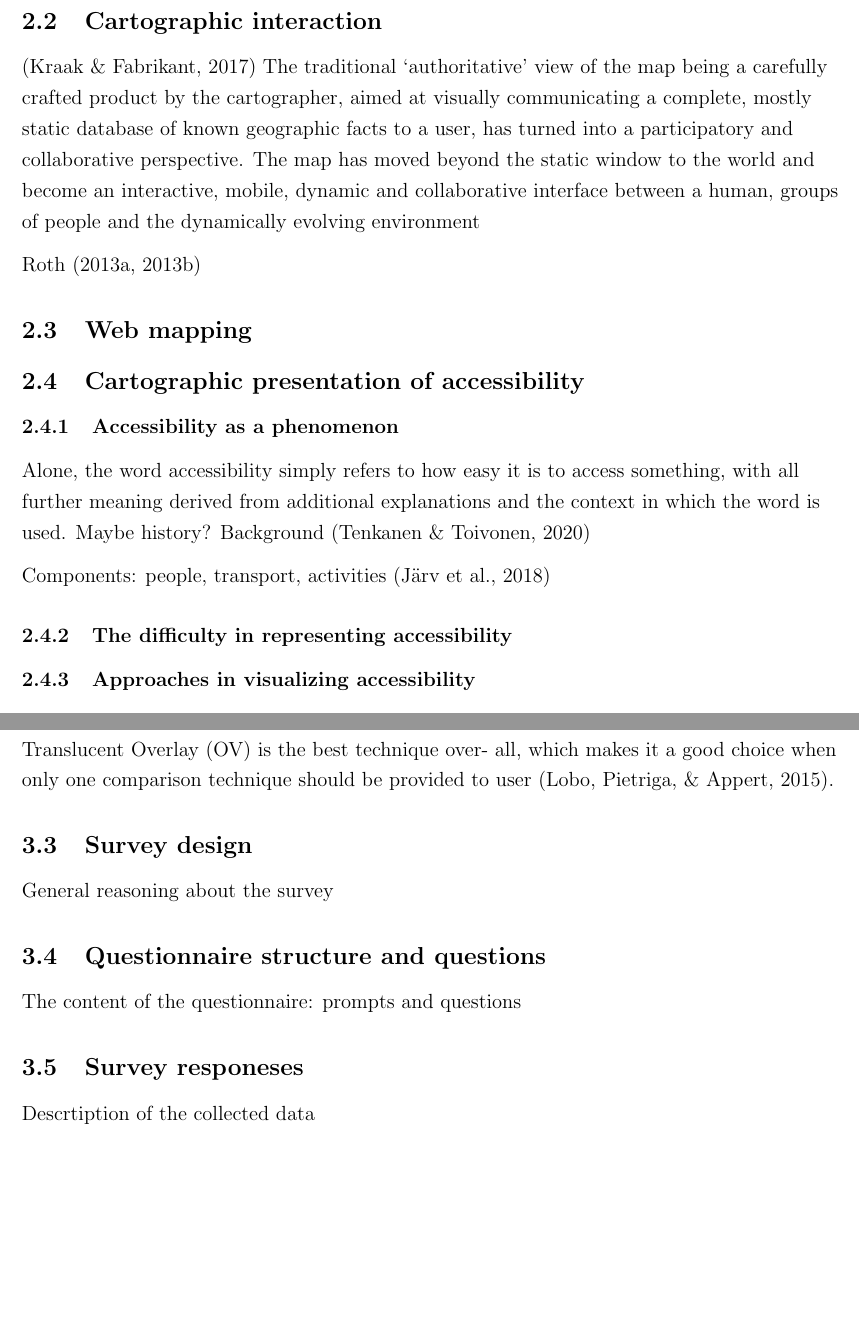
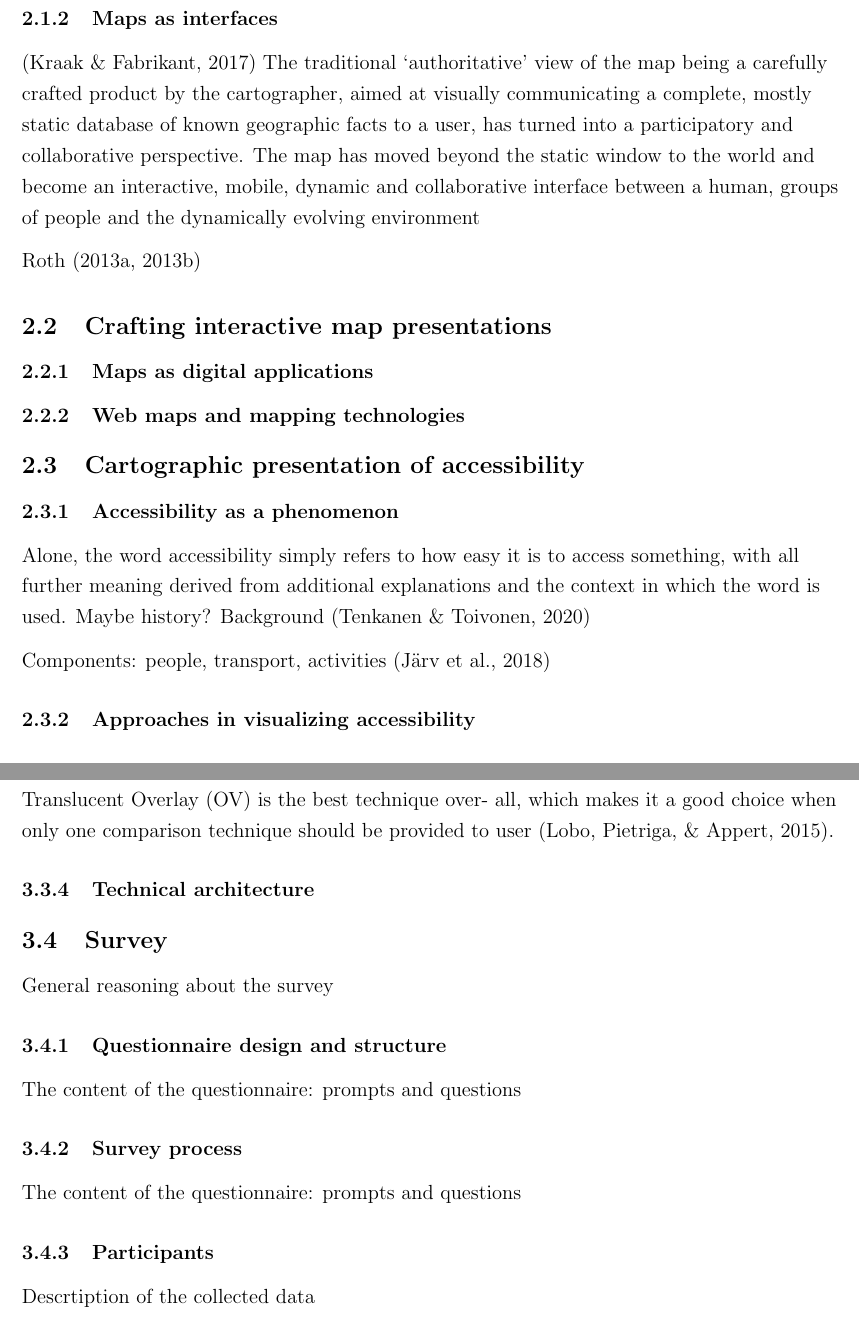
Before and after one commit to eemilhaa/thesis, a LaTeX thesis (thesis/main.tex, which reads thesis/sections/background.tex, thesis/sections/methods.tex): two parts of pages 13 and 24 of 47, joined at a grey line, cut at the place of the change, the shorter picture padded with empty space. Compiled offline with pdfLaTeX.

Commit message:
restructure sections

```diff
--- a/thesis/sections/background.tex
+++ b/thesis/sections/background.tex
@@ -130,7 +129,7 @@ and that representing spatial relationships is what makes a representation a map
 % Nowadays data visualization
 % Presenting the world (locations) vs presenting data linked to locations (thematic mapping, \parencite{tyn1992})
 % Change, cartography is different now, 1950-1990
-\subsection{Cartographic interaction}
+\subsubsection{Maps as interfaces}
 
 \parencite{kra2017}
 The traditional ‘authoritative’ view of the map being a carefully crafted product
@@ -151,9 +150,11 @@ people and the dynamically evolving environment
 % -> a more complex map means basically a user interface -> need for UI library
 \textcite{rot2013a, rot2013b}
 
-\subsection{Web mapping}
+\subsection{Crafting interactive map presentations}
+\subsubsection{Maps as digital applications}
+% What? types of maps & feature scope
 
-% What? types of maps & feature scope
+\subsubsection{Web maps and mapping technologies}
 
 % Map vs Web gis
 
@@ -173,7 +175,6 @@ Components: people, transport, activities \parencite{jar2018}
 % What makes accessibility a unique phenomenon,
 
 
-\subsubsection{The difficulty in representing accessibility}
 % The previous but from a cartographical point of view.
 % What requirements this places on visual representations of accessibility.
 
--- a/thesis/sections/methods.tex
+++ b/thesis/sections/methods.tex
@@ -289,11 +276,26 @@ technique should be provided to user \parencite{lob2015}.
 % Depending on the need and extent of comparisons between different technologies,
 % some synthesis could be formed about that too.
 
-\subsection{Survey design}
+\subsubsection{Technical architecture}
+
+% The need for serving (backend)
+% - why data must be decoupled
+% && the requirements serving must satisfy
+
+% Different approaches
+
+% Why nginx + static files?
+
+% Describe how it was done
+
+\subsection{Survey}
 General reasoning about the survey
 
-\subsection{Questionnaire structure and questions}
+\subsubsection{Questionnaire design and structure}
 The content of the questionnaire: prompts and questions
 
-\subsection{Survey responeses}
+\subsubsection{Survey process}
+The content of the questionnaire: prompts and questions
+
+\subsubsection{Participants}
 Descrtiption of the collected data
```
Also changed, not shown: thesis/sections/background.tex (6 more changed lines), thesis/sections/methods.tex (17 more changed lines).
